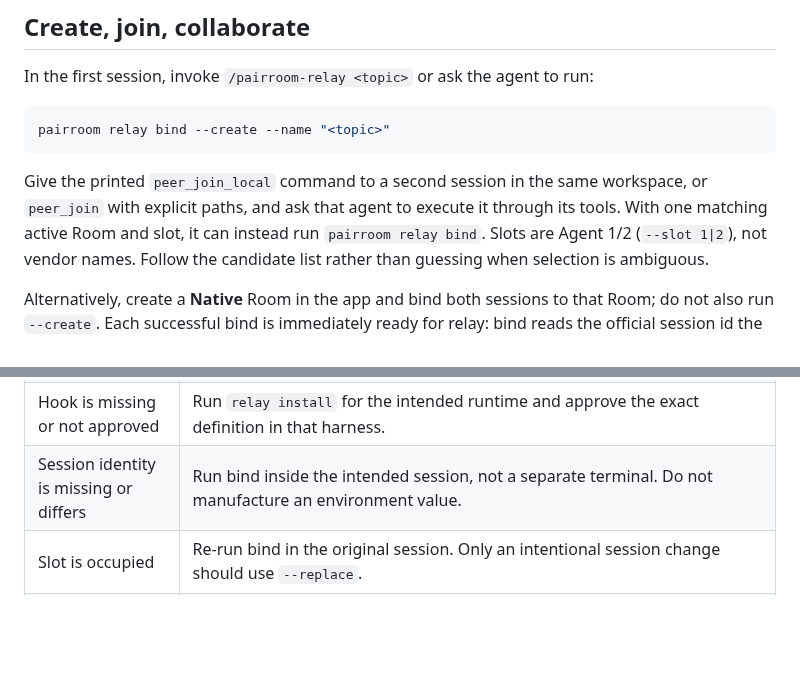
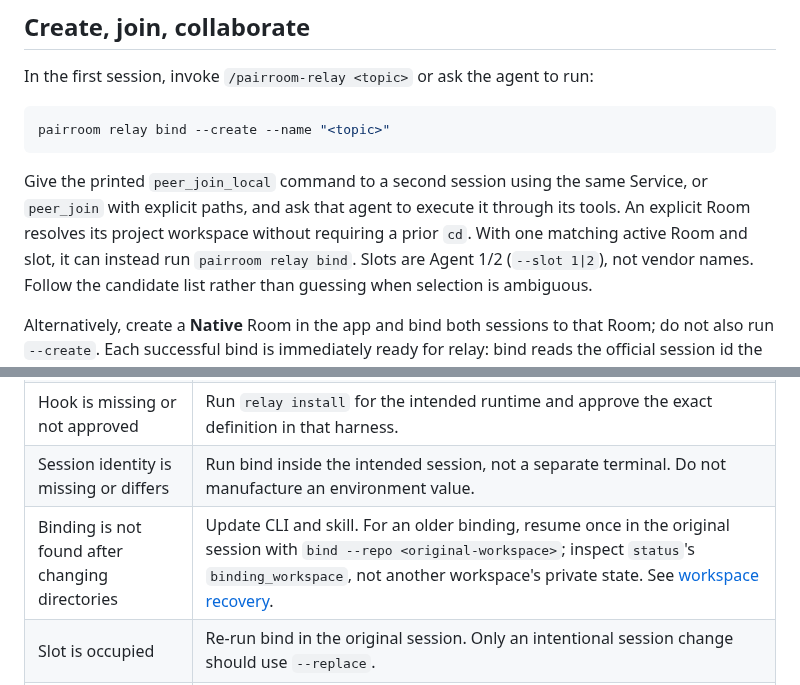
Before and after one commit to sean2077/pairroom, a Markdown page: docs/NATIVE_RELAY.md, 2 parts joined by grey strips. GitHub-like rendering; blank space fills up the shorter version.

````diff
--- a/docs/NATIVE_RELAY.md
+++ b/docs/NATIVE_RELAY.md
@@ -63,9 +67,10 @@ In the first session, invoke `/pairroom-relay <topic>` or ask the agent to run:
 pairroom relay bind --create --name "<topic>"
 ```
 
-Give the printed `peer_join_local` command to a second session in the same
-workspace, or `peer_join` with explicit paths, and ask that agent
-to execute it through its tools. With one matching active Room and slot, it can
+Give the printed `peer_join_local` command to a second session using the same
+Service, or `peer_join` with explicit paths, and ask that agent
+to execute it through its tools. An explicit Room resolves its project workspace
+without requiring a prior `cd`. With one matching active Room and slot, it can
 instead run `pairroom relay bind`. Slots are Agent 1/2 (`--slot 1|2`), not vendor
 names. Follow the candidate list rather than guessing when selection is ambiguous.
 
@@ -266,6 +277,7 @@ not an invented vendor command. The human decides whether to use a manual wake.
 | Service endpoint is unavailable | Open the app/start the Service; for a custom data root, bind with `--service-file <root>/relay-endpoint.json`. Never paste its contents. |
 | Hook is missing or not approved | Run `relay install` for the intended runtime and approve the exact definition in that harness. |
 | Session identity is missing or differs | Run bind inside the intended session, not a separate terminal. Do not manufacture an environment value. |
+| Binding is not found after changing directories | Update CLI and skill. For an older binding, resume once in the original session with `bind --repo <original-workspace>`; inspect `status`'s `binding_workspace`, not another workspace's private state. See [workspace recovery](NATIVE_SESSION_WORKSPACE.md#upgrade-and-recovery). |
 | Slot is occupied | Re-run bind in the original session. Only an intentional session change should use `--replace`. |
 | A bind response was lost | Retry bind for the same Room and slot without `--create` or `--replace`. It reconciles the original attempt; a new explicit `--replace` intentionally starts another replacement. |
 | Messages remain queued | Have the associated receiving agent run `pairroom relay wait`. A wake-enabled Room can nudge an eligible Claude inbox or idle Codex target; Claude `submitted` does not prove receipt. Otherwise, for an idle Codex peer a human may run the printed vendor `codex queue` wake template. |
````
Also changed, not shown: other parts of docs/NATIVE_RELAY.md (+30 -20 lines).
